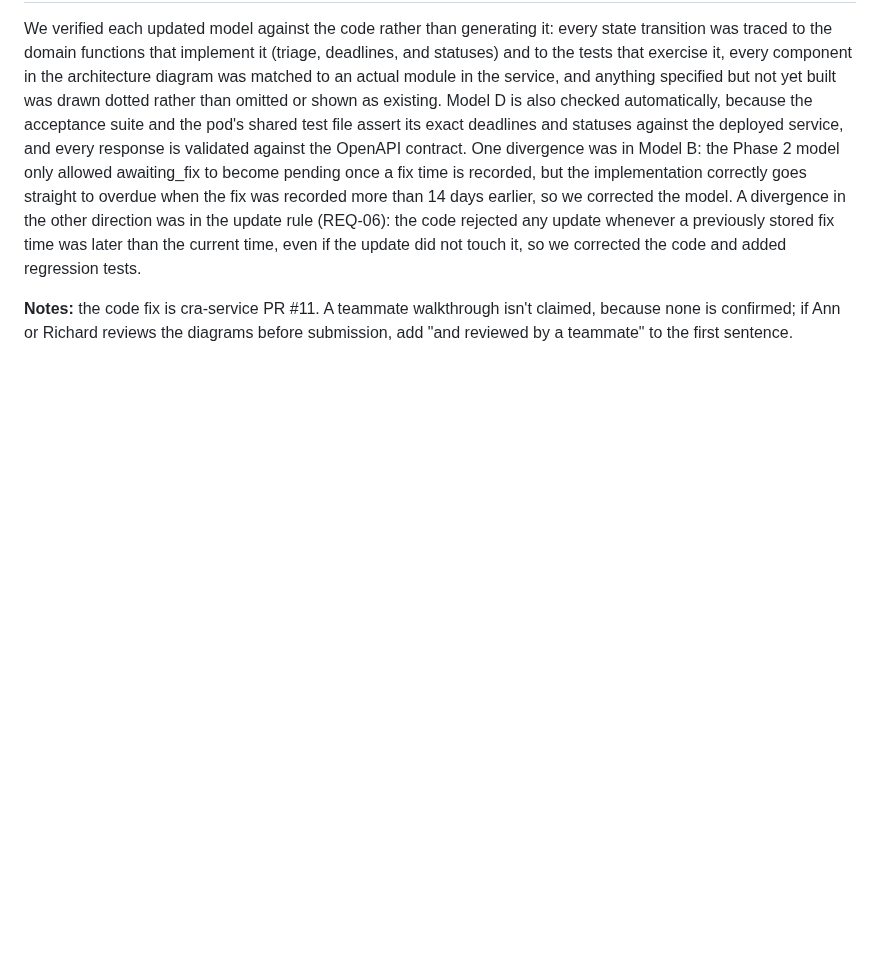
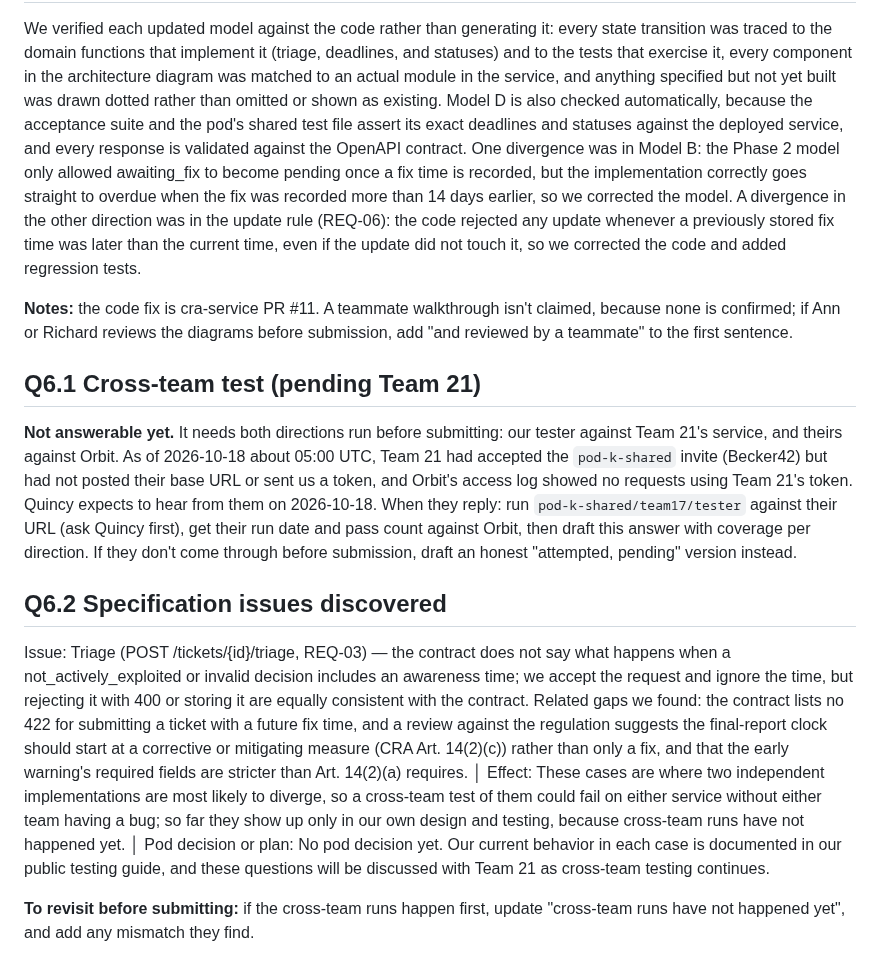
Before and after one commit to team17-ece30861/cra-service, a Markdown page: docs/reports/phase3.md, the part around the change. Rendered like a GitHub page; blank space fills up the shorter version.

Commit message:
Save Q6.2 and park Q6.1 until Team 21 replies (#53)
Co-authored-by: Claude Opus 5.5 <noreply@anthropic.com>

```diff
--- a/docs/reports/phase3.md
+++ b/docs/reports/phase3.md
@@ -162,3 +162,13 @@ Updated diagrams: all models, with their sources and change notes, are at https:
 We verified each updated model against the code rather than generating it: every state transition was traced to the domain functions that implement it (triage, deadlines, and statuses) and to the tests that exercise it, every component in the architecture diagram was matched to an actual module in the service, and anything specified but not yet built was drawn dotted rather than omitted or shown as existing. Model D is also checked automatically, because the acceptance suite and the pod's shared test file assert its exact deadlines and statuses against the deployed service, and every response is validated against the OpenAPI contract. One divergence was in Model B: the Phase 2 model only allowed awaiting_fix to become pending once a fix time is recorded, but the implementation correctly goes straight to overdue when the fix was recorded more than 14 days earlier, so we corrected the model. A divergence in the other direction was in the update rule (REQ-06): the code rejected any update whenever a previously stored fix time was later than the current time, even if the update did not touch it, so we corrected the code and added regression tests.
 
 **Notes:** the code fix is cra-service PR #11. A teammate walkthrough isn't claimed, because none is confirmed; if Ann or Richard reviews the diagrams before submission, add "and reviewed by a teammate" to the first sentence.
+
+## Q6.1 Cross-team test (pending Team 21)
+
+**Not answerable yet.** It needs both directions run before submitting: our tester against Team 21's service, and theirs against Orbit. As of 2026-10-18 about 05:00 UTC, Team 21 had accepted the `pod-k-shared` invite (Becker42) but had not posted their base URL or sent us a token, and Orbit's access log showed no requests using Team 21's token. Quincy expects to hear from them on 2026-10-18. When they reply: run `pod-k-shared/team17/tester` against their URL (ask Quincy first), get their run date and pass count against Orbit, then draft this answer with coverage per direction. If they don't come through before submission, draft an honest "attempted, pending" version instead.
+
+## Q6.2 Specification issues discovered
+
+Issue: Triage (POST /tickets/{id}/triage, REQ-03) — the contract does not say what happens when a not_actively_exploited or invalid decision includes an awareness time; we accept the request and ignore the time, but rejecting it with 400 or storing it are equally consistent with the contract. Related gaps we found: the contract lists no 422 for submitting a ticket with a future fix time, and a review against the regulation suggests the final-report clock should start at a corrective or mitigating measure (CRA Art. 14(2)(c)) rather than only a fix, and that the early warning's required fields are stricter than Art. 14(2)(a) requires. │ Effect: These cases are where two independent implementations are most likely to diverge, so a cross-team test of them could fail on either service without either team having a bug; so far they show up only in our own design and testing, because cross-team runs have not happened yet. │ Pod decision or plan: No pod decision yet. Our current behavior in each case is documented in our public testing guide, and these questions will be discussed with Team 21 as cross-team testing continues.
+
+**To revisit before submitting:** if the cross-team runs happen first, update "cross-team runs have not happened yet", and add any mismatch they find.
```
